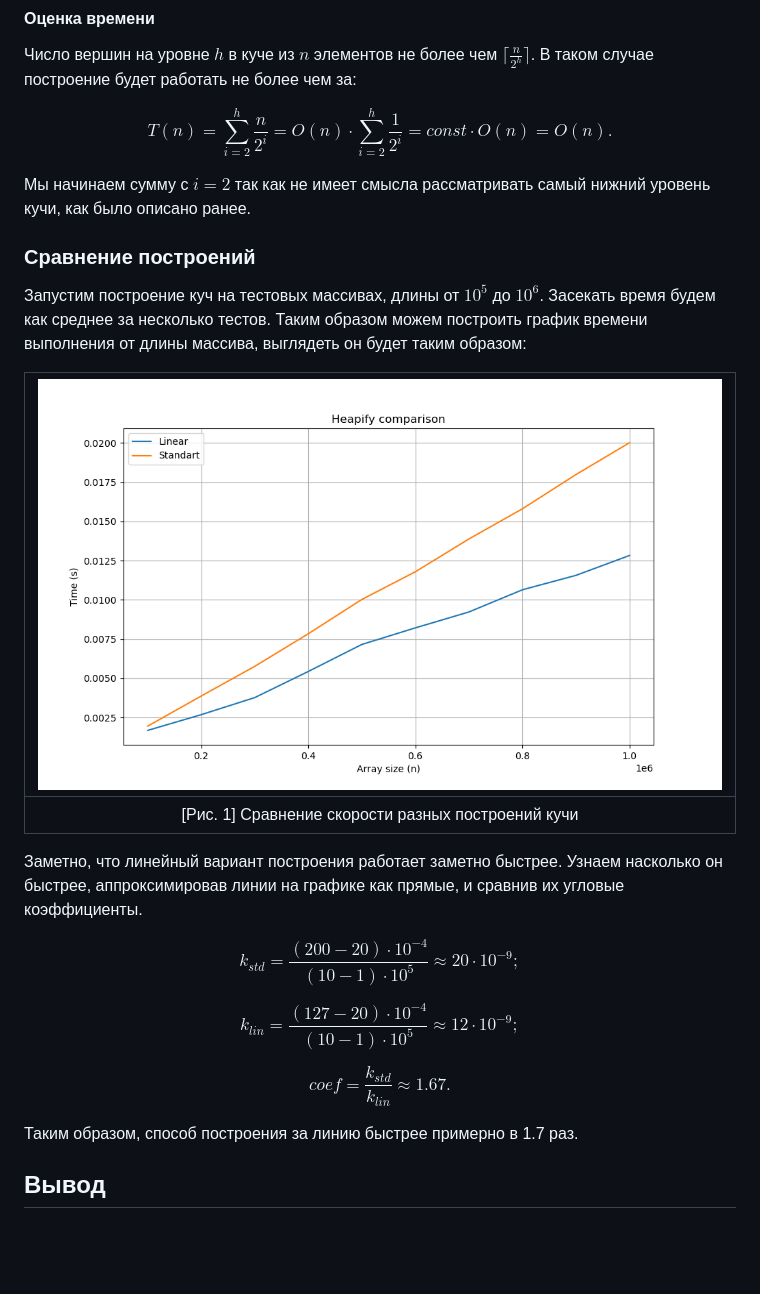
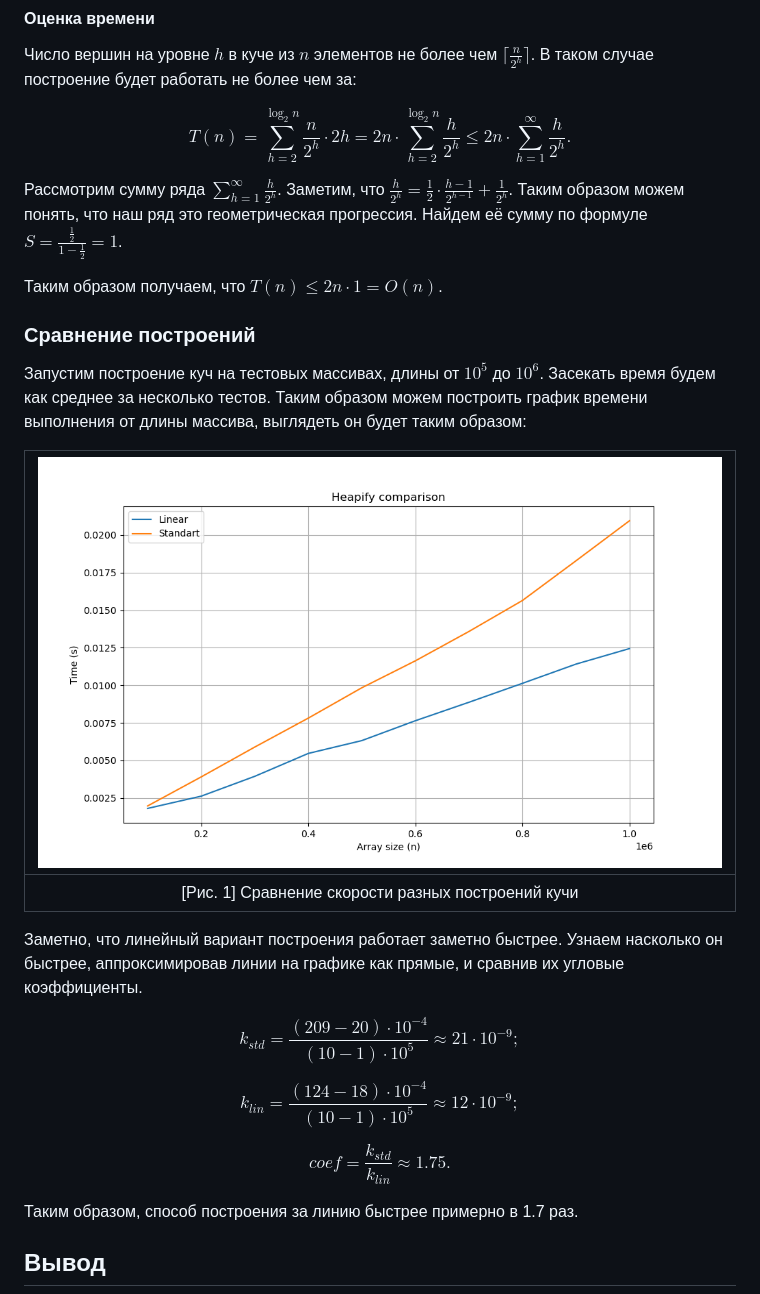
Before and after one commit to worthlane/AlgoLabs, a Markdown page: Lab4/README.md, the part around the change. Rendered like a GitHub page; pictures changed too: Lab4/pictures/heapify.png; blank space fills up the shorter version.

```diff
--- a/Lab4/README.md
+++ b/Lab4/README.md
@@ -33,9 +33,12 @@
 
 Число вершин на уровне $h$ в куче из $n$ элементов не более чем $\lceil \frac{n}{2^h} \rceil$. В таком случае построение будет работать не более чем за:
 
-$$ T(n) = \sum_{i = 2}^{h}{\frac{n}{2^{i}}} = O(n) \cdot \sum_{i = 2}^{h}{\frac{1}{2^i}} = const \cdot O(n) = O(n).$$
+$$ T(n) = \sum\limits_{h=2}^{\log_2 n} \frac{n}{2^h} \cdot 2h = 2n \cdot \sum\limits_{h=2}^{\log_2 n} \frac{h}{2^h} \leqslant 2n \cdot \sum\limits_{h=1}^{\infty} \frac{h}{2^h}.$$
 
-Мы начинаем сумму с $i = 2$ так как не имеет смысла рассматривать самый нижний уровень кучи, как было описано ранее.
+
+Рассмотрим сумму ряда $\sum\limits_{h=1}^{\infty} \frac{h}{2^h}$. Заметим, что $\frac{h}{2^h} =  \frac{1}{2} \cdot \frac{h - 1}{2^{h - 1}} + \frac{1}{2^h}$. Таким образом можем понять, что наш ряд это геометрическая прогрессия. Найдем её сумму по формуле $S = \frac{\frac{1}{2}}{1 - \frac{1}{2}} = 1$.
+
+Таким образом получаем, что $T(n) \leqslant 2n \cdot 1 = O(n)$.
 
 ### Сравнение построений
 
@@ -47,11 +50,11 @@ $$ T(n) = \sum_{i = 2}^{h}{\frac{n}{2^{i}}} = O(n) \cdot \sum_{i = 2}^{h}{\frac{
 
 Заметно, что линейный вариант построения работает заметно быстрее. Узнаем насколько он быстрее, аппроксимировав линии на графике как прямые, и сравнив их угловые коэффициенты.
 
-$$k_{std} = \frac{(200 - 20) \cdot 10^{-4}}{(10 - 1) \cdot 10^5} \approx 20 \cdot 10^{-9};$$
+$$k_{std} = \frac{(209 - 20) \cdot 10^{-4}}{(10 - 1) \cdot 10^5} \approx 21 \cdot 10^{-9};$$
 
-$$k_{lin} = \frac{(127 - 20) \cdot 10^{-4}}{(10 - 1) \cdot 10^5} \approx 12 \cdot 10^{-9};$$
+$$k_{lin} = \frac{(124 - 18) \cdot 10^{-4}}{(10 - 1) \cdot 10^5} \approx 12 \cdot 10^{-9};$$
 
-$$coef = \frac{k_{std}}{k_{lin}} \approx 1.67.$$
+$$coef = \frac{k_{std}}{k_{lin}} \approx 1.75.$$
 
 Таким образом, способ построения за линию быстрее примерно в 1.7 раз.
 
```
